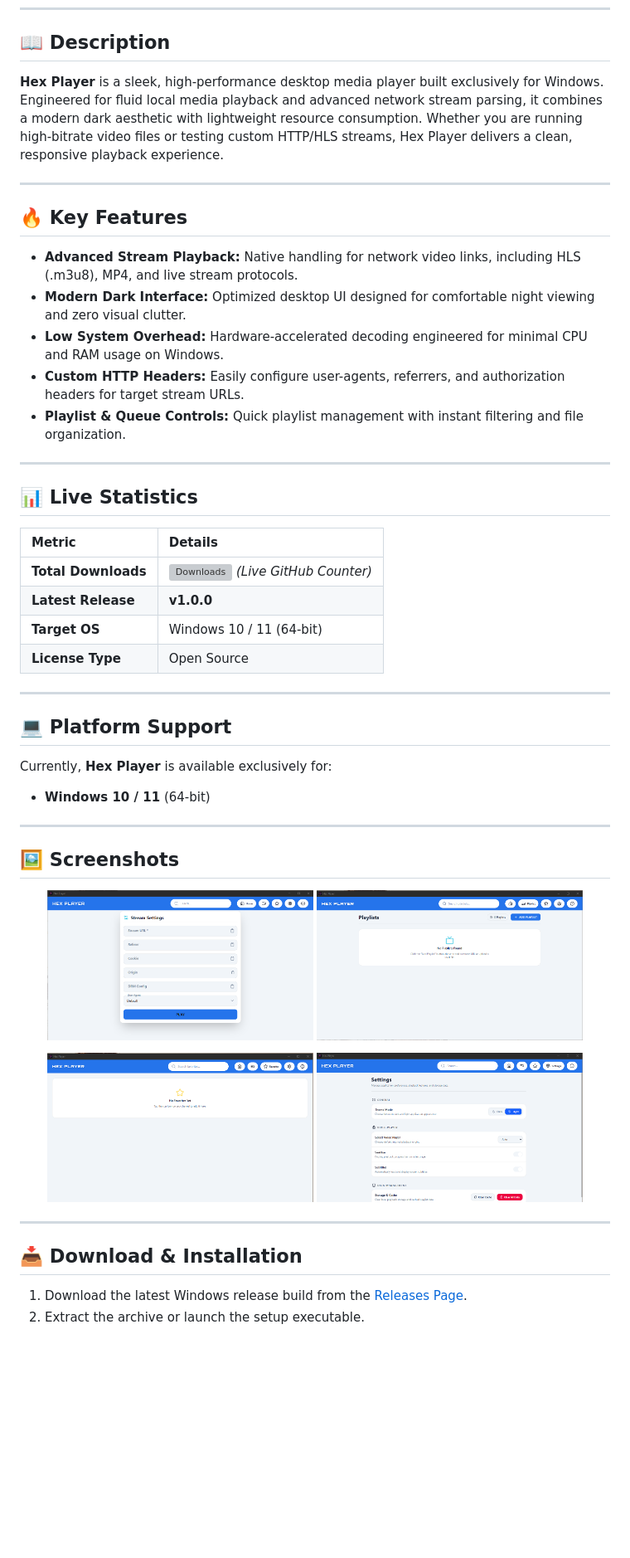
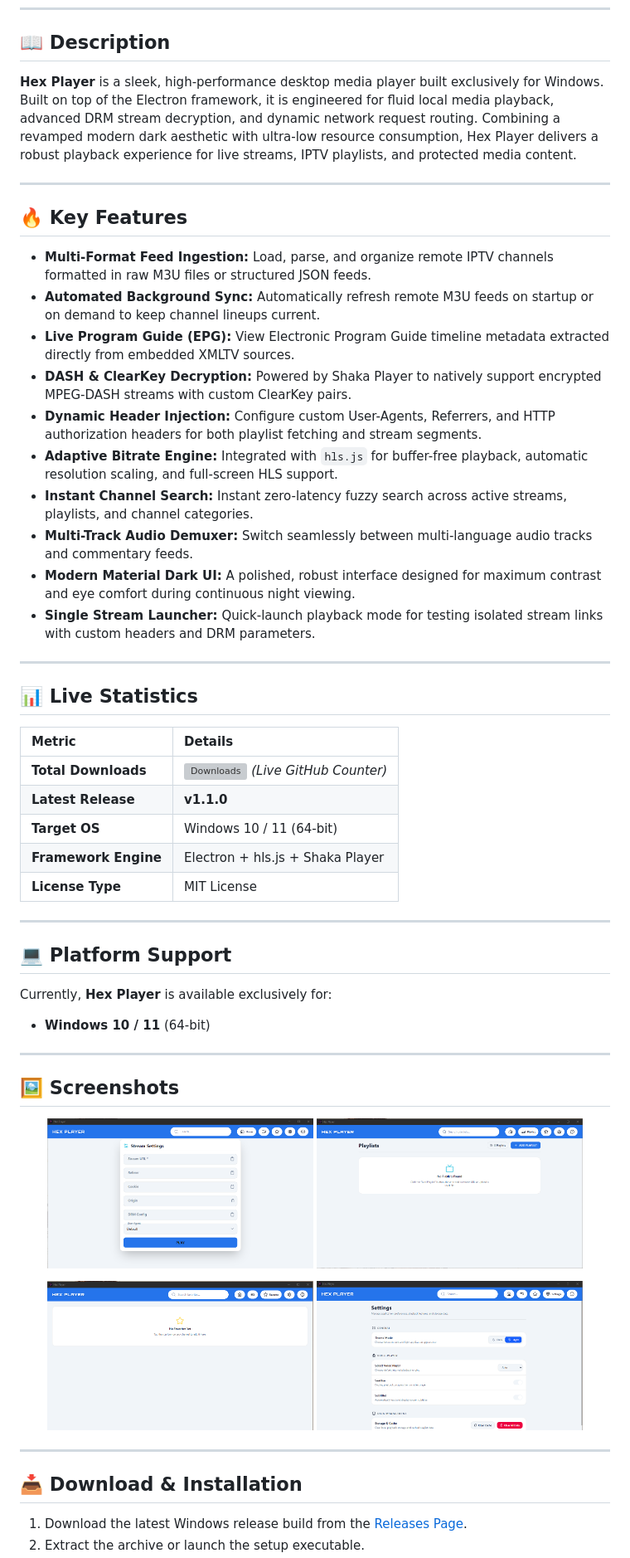
Before and after one commit to xlaro/HexPlayer, a Markdown page: README.md, the part around one of its changes. Shown at 83% size. GitHub-like rendering; blank space fills up the shorter version; grey boxes are pictures that could not be loaded.

```diff
--- a/README.md
+++ b/README.md
@@ -15,17 +15,22 @@
 
 ## 📖 Description
 
-**Hex Player** is a sleek, high-performance desktop media player built exclusively for Windows. Engineered for fluid local media playback and advanced network stream parsing, it combines a modern dark aesthetic with lightweight resource consumption. Whether you are running high-bitrate video files or testing custom HTTP/HLS streams, Hex Player delivers a clean, responsive playback experience.
+**Hex Player** is a sleek, high-performance desktop media player built exclusively for Windows. Built on top of the Electron framework, it is engineered for fluid local media playback, advanced DRM stream decryption, and dynamic network request routing. Combining a revamped modern dark aesthetic with ultra-low resource consumption, Hex Player delivers a robust playback experience for live streams, IPTV playlists, and protected media content.
 
 ---
 
 ## 🔥 Key Features
 
-* **Advanced Stream Playback:** Native handling for network video links, including HLS (.m3u8), MP4, and live stream protocols.
-* **Modern Dark Interface:** Optimized desktop UI designed for comfortable night viewing and zero visual clutter.
-* **Low System Overhead:** Hardware-accelerated decoding engineered for minimal CPU and RAM usage on Windows.
-* **Custom HTTP Headers:** Easily configure user-agents, referrers, and authorization headers for target stream URLs.
-* **Playlist & Queue Controls:** Quick playlist management with instant filtering and file organization.
+* **Multi-Format Feed Ingestion:** Load, parse, and organize remote IPTV channels formatted in raw M3U files or structured JSON feeds.
+* **Automated Background Sync:** Automatically refresh remote M3U feeds on startup or on demand to keep channel lineups current.
+* **Live Program Guide (EPG):** View Electronic Program Guide timeline metadata extracted directly from embedded XMLTV sources.
+* **DASH & ClearKey Decryption:** Powered by Shaka Player to natively support encrypted MPEG-DASH streams with custom ClearKey pairs.
+* **Dynamic Header Injection:** Configure custom User-Agents, Referrers, and HTTP authorization headers for both playlist fetching and stream segments.
+* **Adaptive Bitrate Engine:** Integrated with `hls.js` for buffer-free playback, automatic resolution scaling, and full-screen HLS support.
+* **Instant Channel Search:** Instant zero-latency fuzzy search across active streams, playlists, and channel categories.
+* **Multi-Track Audio Demuxer:** Switch seamlessly between multi-language audio tracks and commentary feeds.
+* **Modern Material Dark UI:** A polished, robust interface designed for maximum contrast and eye comfort during continuous night viewing.
+* **Single Stream Launcher:** Quick-launch playback mode for testing isolated stream links with custom headers and DRM parameters.
 
 ---
 
@@ -34,9 +39,10 @@
 | Metric | Details |
 | :--- | :--- |
 | **Total Downloads** | ![Downloads](https://img.shields.io/github/downloads/xlaro/HexPlayer/total?style=flat-square&label=%20) *(Live GitHub Counter)* |
-| **Latest Release** | **v1.0.0** |
+| **Latest Release** | **v1.1.0** |
 | **Target OS** | Windows 10 / 11 (64-bit) |
-| **License Type** | Open Source |
+| **Framework Engine** | Electron + hls.js + Shaka Player |
+| **License Type** | MIT License |
 
 ---
 
```
Also changed, not shown: other parts of README.md (+9 -8 lines).
